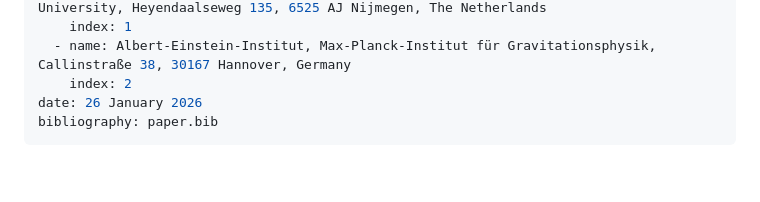
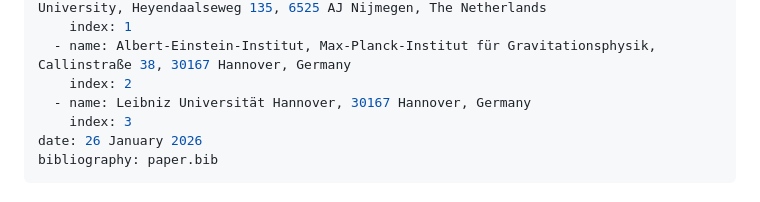
Before and after one commit to svretina/FastTanhSinhQuadrature.jl, a Markdown page: JOSS_paper/paper.md, the part around the change. Rendered like a GitHub page; blank space fills up the shorter version.

Commit message:
add leibniz affiliation

```diff
--- a/JOSS_paper/paper.md
+++ b/JOSS_paper/paper.md
@@ -15,6 +15,8 @@ affiliations:
     index: 1
   - name: Albert-Einstein-Institut, Max-Planck-Institut für Gravitationsphysik, Callinstraße 38, 30167 Hannover, Germany
     index: 2
+  - name: Leibniz Universität Hannover, 30167 Hannover, Germany
+    index: 3
 date: 26 January 2026
 bibliography: paper.bib
 ---
```
